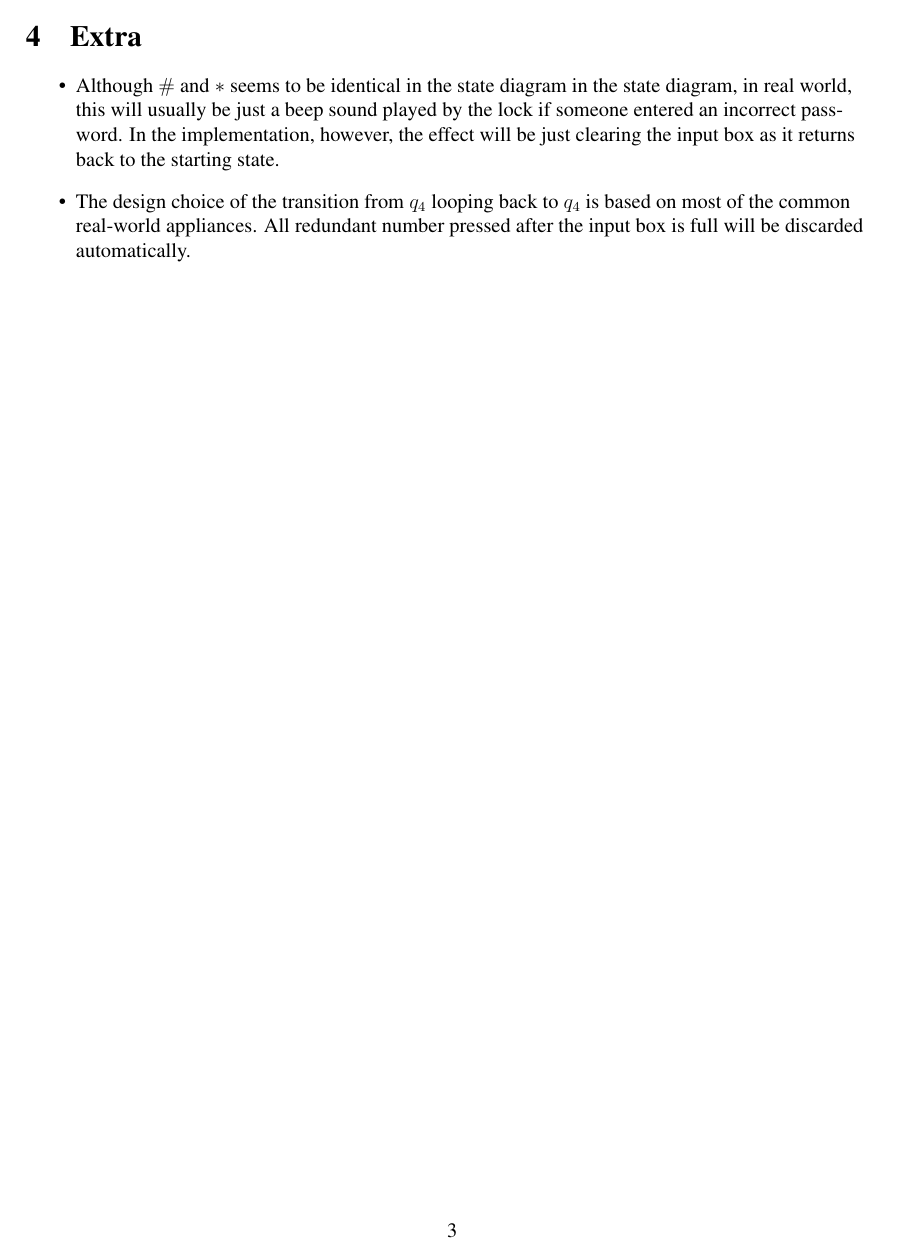
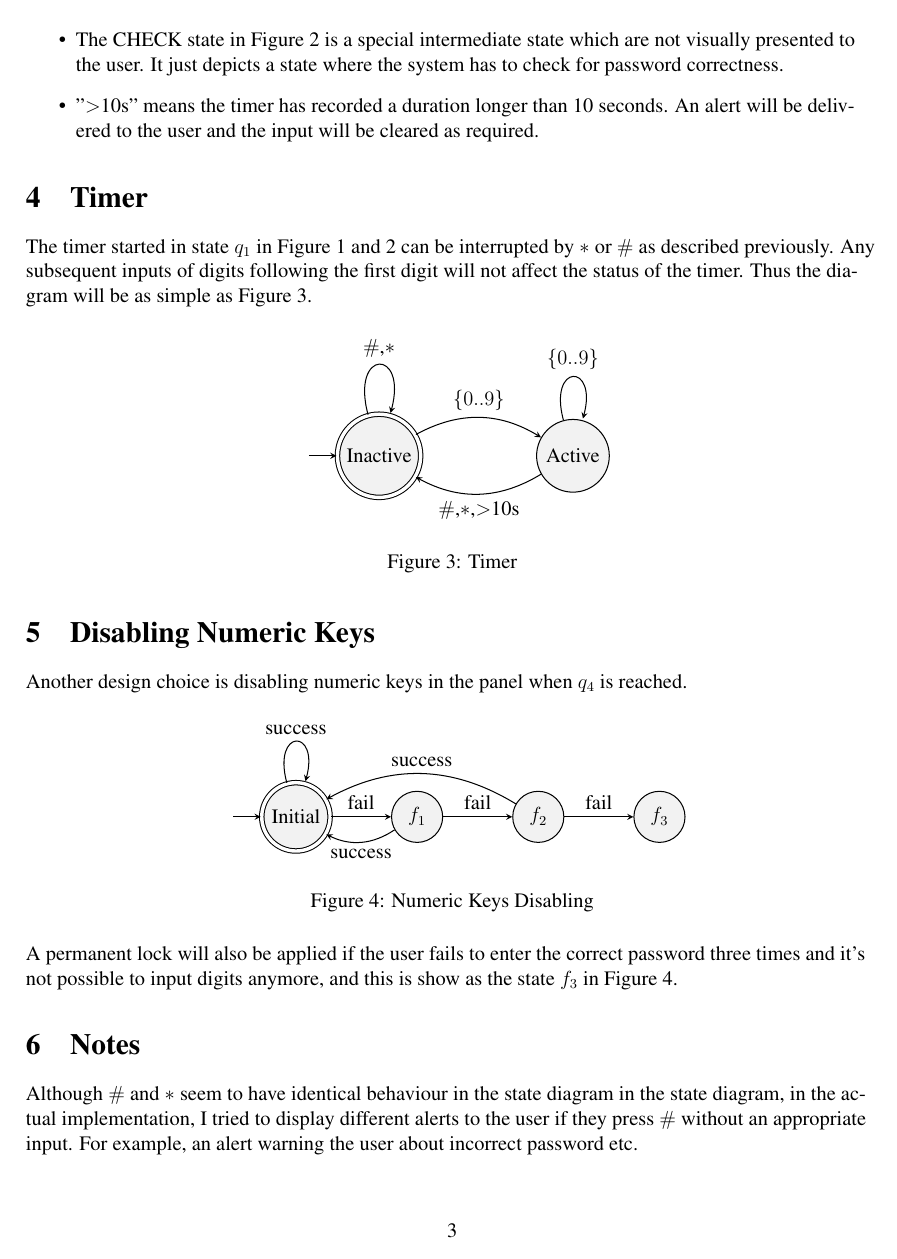
Before and after one commit to laitingsheng/2020S2-COMP-SCI-7411, a LaTeX problem sheet (exercise/1/plan.tex): page 3 of 3. Compiled offline with pdfLaTeX.

Commit message:
Completed improvement

```diff
--- a/exercise/1/plan.tex
+++ b/exercise/1/plan.tex
@@ -91,11 +98,17 @@
+  \item $q_4$ will lock all numeric keys so there are only two possible inputs ($*$ and $\#$).
+  \item The CHECK state in Figure \ref{fig:unlocking} is a special intermediate state which are not visually presented to the user. It just depicts a state where the system has to check for password correctness.
+  \item "$>$10s" means the timer has recorded a duration longer than 10 seconds. An alert will be delivered to the user and the input will be cleared as required.
+\end{itemize}
 
 \section{Timer}
 
-The timer used in the previous two graphs has a simpler state diagram.
+The timer started in state $q_1$ in Figure \ref{fig:locking} and \ref{fig:unlocking} can be interrupted by $*$ or $\#$ as described previously. Any subsequent inputs of digits following the first digit will not affect the status of the timer. Thus the diagram will be as simple as Figure \ref{fig:timer}.
 
+\begin{figure}[H]
+  \centering
   \begin{tikzpicture}
-  \node[state, initial, accepting] at (0, 0) (inactive){inactive};
-  \node[state] at (4, 0) (active){active};
+    \node[state, initial, accepting] at (0, 0) (inactive){Inactive};
+    \node[state] at (4, 0) (active){Active};
 
     \draw
 
@@ -106,12 +119,42 @@
 
     ;
   \end{tikzpicture}
+  \caption{Timer}
+  \label{fig:timer}
+\end{figure}
 
-\section{Extra}
+\section{Disabling Numeric Keys}
 
-\begin{itemize}
-  \item Although $\#$ and $*$ seems to be identical in the state diagram in the state diagram, in real world, this will usually be just a beep sound played by the lock if someone entered an incorrect password. In the implementation, however, the effect will be just clearing the input box as it returns back to the starting state.
-  \item The design choice of the transition from $q_4$ looping back to $q_4$ is based on most of the common real-world appliances. All redundant number pressed after the input box is full will be discarded automatically.
-\end{itemize}
+Another design choice is disabling numeric keys in the panel when $q_4$ is reached.
+
+\begin{figure}[H]
+  \centering
+  \begin{tikzpicture}
+    \node[state, initial, accepting] (initial){Initial};
+    \node[state, right of=initial] (f1){$f_1$};
+    \node[state, right of=f1] (f2){$f_2$};
+    \node[state, right of=f2] (f3){$f_3$};
+
+    \draw
+
+    (initial) edge node{fail} (f1)
+    (f1) edge node{fail} (f2)
+    (f2) edge node{fail} (f3)
+
+    (initial) edge[loop above] node{success} (initial)
+    (f1) edge[bend left, below] node{success} (initial)
+    (f2) edge[bend right, above] node{success} (initial)
+
+    ;
+  \end{tikzpicture}
+  \caption{Numeric Keys Disabling}
+  \label{fig:disable}
+\end{figure}
+
+A permanent lock will also be applied if the user fails to enter the correct password three times and it's not possible to input digits anymore, and this is show as the state $f_3$ in Figure \ref{fig:disable}.
+
+\section{Notes}
+
+Although $\#$ and $*$ seem to have identical behaviour in the state diagram in the state diagram, in the actual implementation, I tried to display different alerts to the user if they press $\#$ without an appropriate input. For example, an alert warning the user about incorrect password etc.
 
 \end{document}
```
Also changed, not shown: exercise/1/plan.pdf, exercise/1/plan.tex (27 more changed lines), 1 other file. Lines whose indentation alone changed are shown as unchanged.
